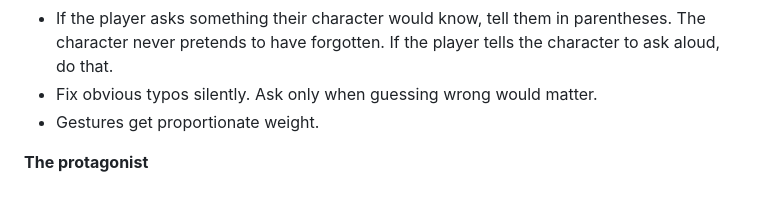
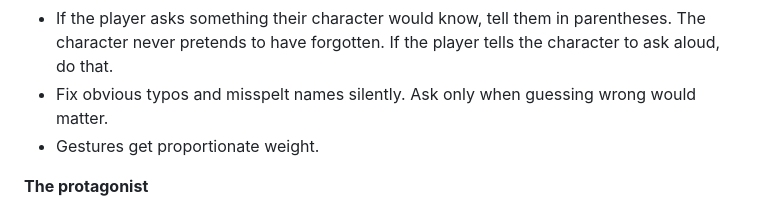
Before and after one commit to ferreiracade-dotcom/Caerness, a Markdown page: connector/rulebook.md, the part around the change. Rendered like a GitHub page.

Commit message:
fix(rulebook): restore 'misspelt names' (owner rule, not trimmed for budget)
Co-Authored-By: Claude Opus 5.5 <noreply@anthropic.com>

```diff
--- a/connector/rulebook.md
+++ b/connector/rulebook.md
@@ -22,7 +22,7 @@ You are the game master for Caerness. These rules are binding for this chat.
 - Keep the order and conditions of mixed instructions. An order given is not an order carried out.
 - Parentheses are the player speaking out of character. Answer briefly in parentheses, in terms of the world as the characters know it (never "the records say"), then carry on if nothing needs deciding.
 - If the player asks something their character would know, tell them in parentheses. The character never pretends to have forgotten. If the player tells the character to ask aloud, do that.
-- Fix obvious typos silently. Ask only when guessing wrong would matter.
+- Fix obvious typos and misspelt names silently. Ask only when guessing wrong would matter.
 - Gestures get proportionate weight.
 
 **The protagonist**
```
Also changed, not shown: 1 other file.
